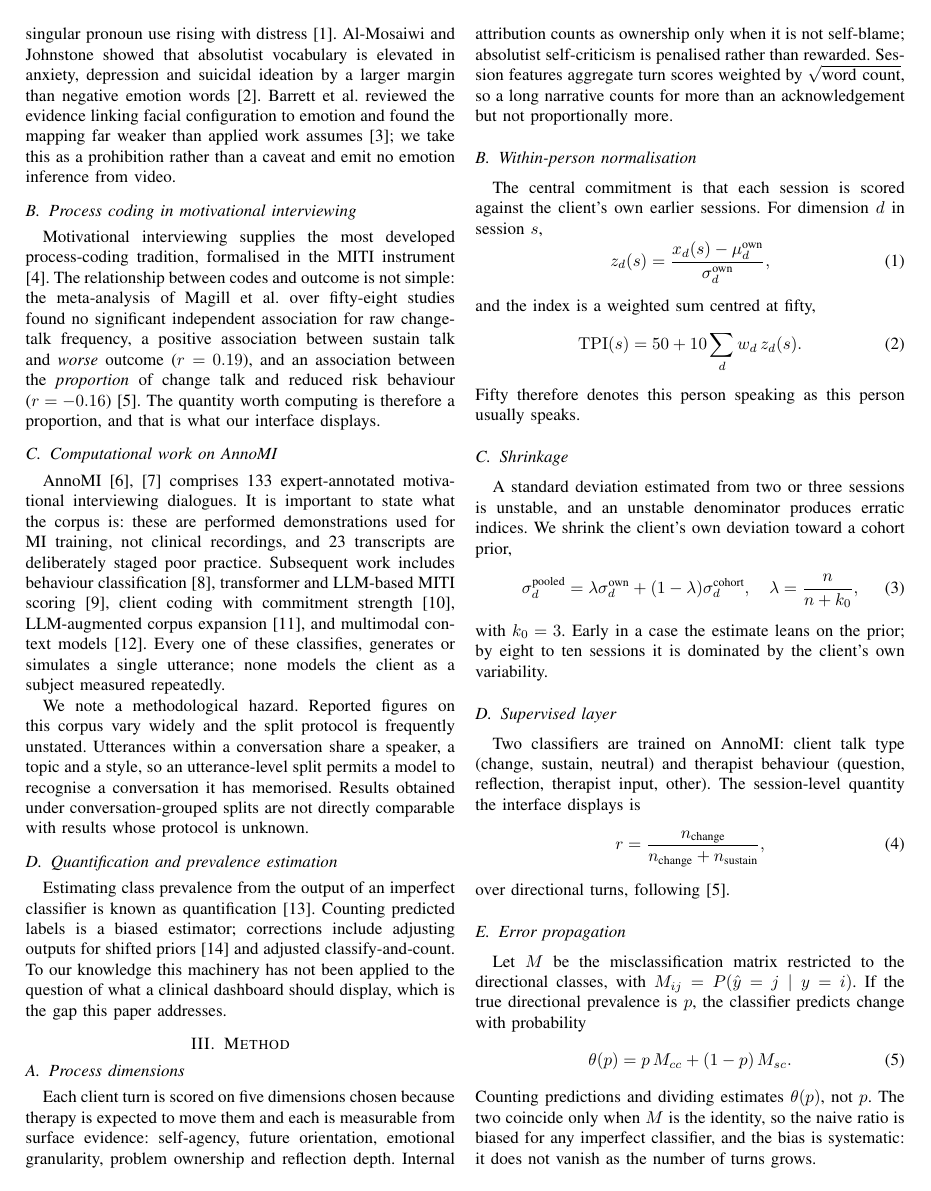
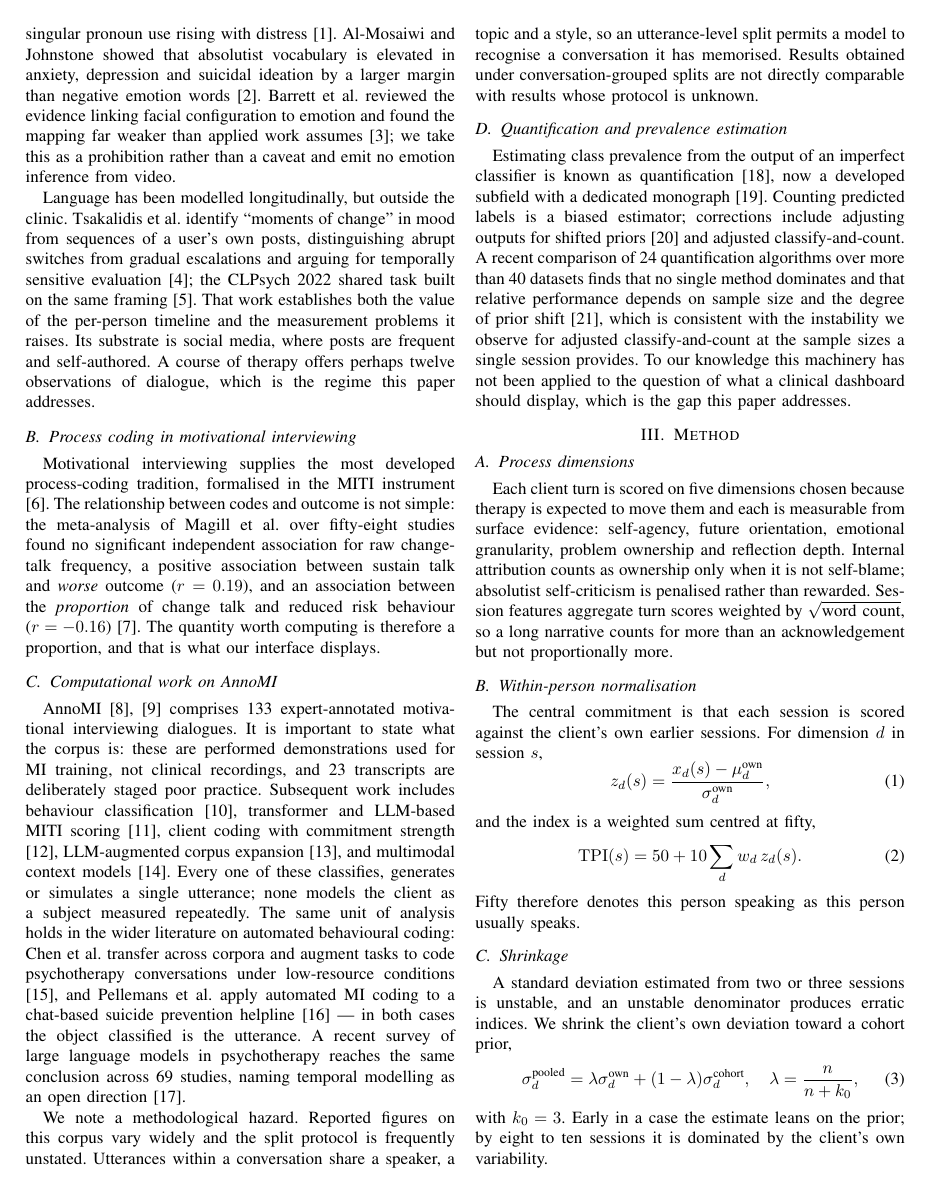
Before and after one commit to NeNish/therapytrace, a LaTeX paper (docs/paper/main.tex, which reads docs/paper/refs.bib): page 2 of 6. Compiled offline with pdfLaTeX.

Commit message:
Paper: six verified references from 2022-2025
The quantification section rested on Forman 2008 and Saerens 2002 alone,
which dates the strongest part of the contribution by two decades. Added
the field's monograph (Esuli et al. 2023) and a JMLR comparison of 24
quantification algorithms over 40+ datasets (Schumacher et al. 2025) whose
finding — that no method dominates and that sample size governs relative
performance — independently supports the ACC instability reported here.

Also added, each cited where it does work rather than padding the list:

  tsakalidis2022moments  ACL 2022 moments-of-change, with the CLPsych 2022
                         shared task entry that was in refs.bib but never
                         cited. Together they establish that per-person
                         timelines are modelled in social media and not in
                         therapy, which sharpens the gap claim
  chen2022lowresource    EMNLP Findings 2022, automated behavioural coding
  pellemans2024          JMIR 2024, MI coding on a suicide prevention
                         helpline — a deployed clinical setting still
                         classifying at the utterance level
  na2025survey           survey of 69 LLM-in-psychotherapy studies naming
                         temporal modelling as open. Marked as a preprint
                         in the entry, since it is not peer reviewed

Every entry was checked against the publisher record — JMLR, ACL Anthology,
Springer, JMIR — not reconstructed from memory. The four pre-existing
unverified entries are untouched and still need checking.

Cost: one page. Under an identical bibliography style the manuscript goes
from 6 pages to 7. Page count under real IEEEtran must be checked on
Overleaf before submission.

Co-Authored-By: Claude Opus 5 <noreply@anthropic.com>
Claude-Session: https://claude.ai/code/session_01KZCM8BGftopnFN4EZ2peHu

```diff
--- a/docs/paper/main.tex
+++ b/docs/paper/main.tex
@@ -133,6 +133,16 @@ and found the mapping far weaker than applied work assumes
 \cite{barrett2019}; we take this as a prohibition rather than a caveat and
 emit no emotion inference from video.
 
+Language has been modelled longitudinally, but outside the clinic. Tsakalidis
+et al.\ identify ``moments of change'' in mood from sequences of a user's own
+posts, distinguishing abrupt switches from gradual escalations and arguing for
+temporally sensitive evaluation \cite{tsakalidis2022moments}; the CLPsych 2022
+shared task built on the same framing \cite{tsakalidis2022}. That work
+establishes both the value of the per-person timeline and the measurement
+problems it raises. Its substrate is social media, where posts are frequent
+and self-authored. A course of therapy offers perhaps twelve observations of
+dialogue, which is the regime this paper addresses.
+
 \subsection{Process coding in motivational interviewing}
 Motivational interviewing supplies the most developed process-coding
 tradition, formalised in the MITI instrument \cite{moyers2016}. The
@@ -154,7 +164,15 @@ scoring \cite{cohen2022}, client coding with commitment strength
 \cite{hoang2024}, LLM-augmented corpus expansion \cite{kumar2024}, and
 multimodal context models \cite{m3tcm2024}. Every one of these classifies,
 generates or simulates a single utterance; none models the client as a subject
-measured repeatedly.
+measured repeatedly. The same unit of analysis holds in the wider literature
+on automated behavioural coding: Chen et al.\ transfer across corpora and
+augment tasks to code psychotherapy conversations under low-resource
+conditions \cite{chen2022lowresource}, and Pellemans et al.\ apply automated
+MI coding to a chat-based suicide prevention helpline
+\cite{pellemans2024} --- in both cases the object classified is the utterance.
+A recent survey of large language models in psychotherapy reaches the same
+conclusion across 69 studies, naming temporal modelling as an open direction
+\cite{na2025survey}.
 
 We note a methodological hazard. Reported figures on this corpus vary widely
 and the split protocol is frequently unstated. Utterances within a
@@ -165,11 +183,17 @@ whose protocol is unknown.
 
 \subsection{Quantification and prevalence estimation}
 Estimating class prevalence from the output of an imperfect classifier is
-known as quantification \cite{forman2008}. Counting predicted labels is a
-biased estimator; corrections include adjusting outputs for shifted priors
-\cite{saerens2002} and adjusted classify-and-count. To our knowledge this
-machinery has not been applied to the question of what a clinical dashboard
-should display, which is the gap this paper addresses.
+known as quantification \cite{forman2008}, now a developed subfield with a
+dedicated monograph \cite{esuli2023}. Counting predicted labels is a biased
+estimator; corrections include adjusting outputs for shifted priors
+\cite{saerens2002} and adjusted classify-and-count. A recent comparison of
+24 quantification algorithms over more than 40 datasets finds that no single
+method dominates and that relative performance depends on sample size and the
+degree of prior shift \cite{schumacher2025}, which is consistent with the
+instability we observe for adjusted classify-and-count at the sample sizes a
+single session provides. To our knowledge this machinery has not been applied
+to the question of what a clinical dashboard should display, which is the gap
+this paper addresses.
 
 % ===================================================================
 \section{Method}
--- a/docs/paper/refs.bib
+++ b/docs/paper/refs.bib
@@ -188,0 +223 @@
+  year      = {2022}
@@ -188,0 +254,2 @@
+                  Chen, Ling},
+  title        = {A survey of large language models in psychotherapy: Current
```
Also changed, not shown: docs/paper/refs.bib (69 more changed lines).
